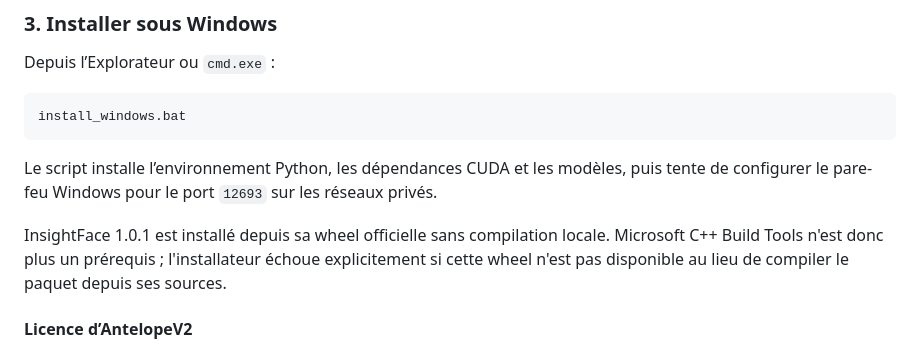
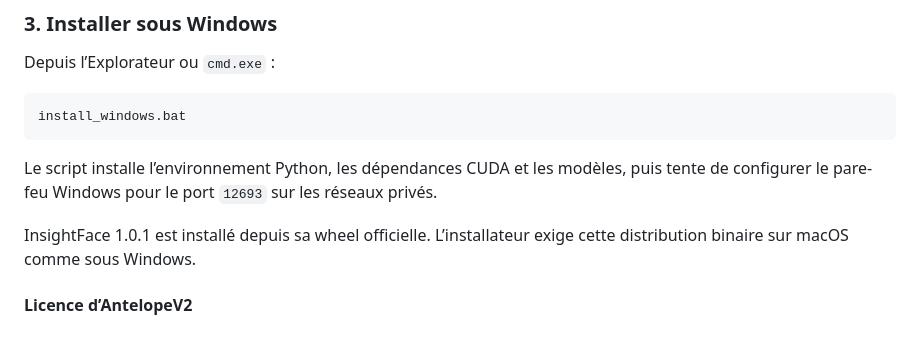
Before and after one commit to oHminod/PuLID, a Markdown page: README.md, the part around the change. GitHub-like rendering.

Commit message:
mise à jour processus d'installation sans les build tools sur windows

```diff
--- a/README.md
+++ b/README.md
@@ -95,10 +95,8 @@ Le script installe l’environnement Python, les dépendances CUDA et les modèl
 puis tente de configurer le pare-feu Windows pour le port `12693` sur les
 réseaux privés.
 
-InsightFace 1.0.1 est installé depuis sa wheel officielle sans compilation
-locale. Microsoft C++ Build Tools n'est donc plus un prérequis ; l'installateur
-échoue explicitement si cette wheel n'est pas disponible au lieu de compiler le
-paquet depuis ses sources.
+InsightFace 1.0.1 est installé depuis sa wheel officielle. L’installateur exige
+cette distribution binaire sur macOS comme sous Windows.
 
 #### Licence d’AntelopeV2
 
```
